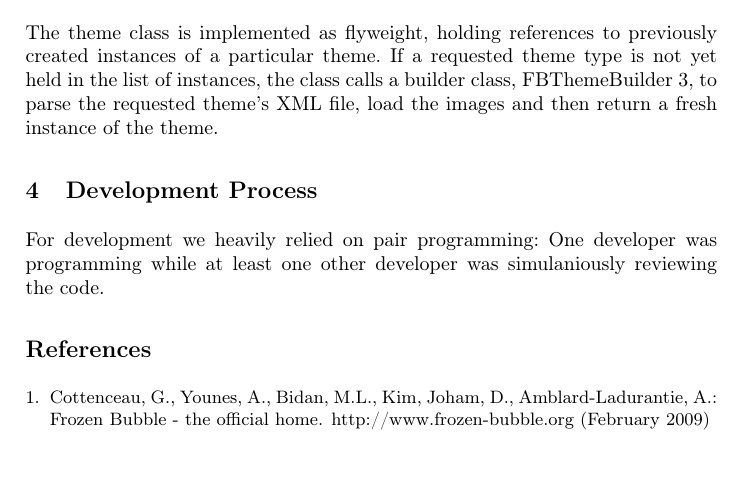
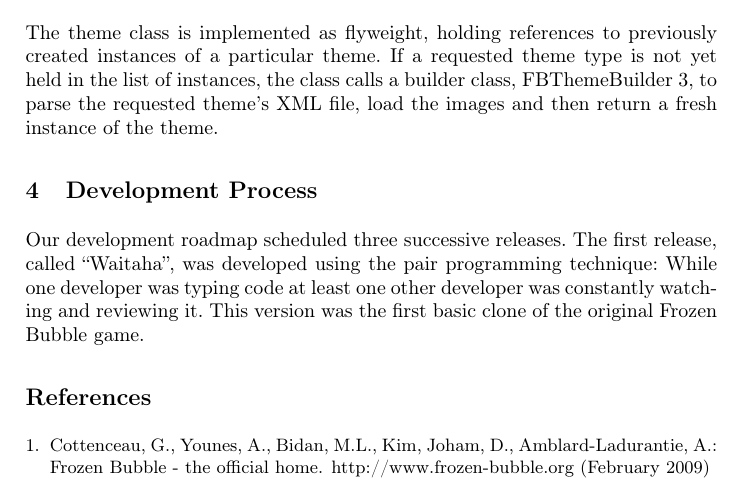
Before and after one commit to rkh/papers, a LaTeX paper (paper.tex, which reads development_process.tex): part of page 4 of 4, cut so that both start at the same text, the shorter picture padded with empty space. Compiled offline with pdfLaTeX.

Commit message:
development process - first version

```diff
--- a/development_process.tex
+++ b/development_process.tex
@@ -1,2 +1,2 @@
 \section{Development Process}
-For development we heavily relied on pair programming: One developer was programming while at least one other developer was simulaniously reviewing the code.
+Our development roadmap scheduled three successive releases. The first release, called ``Waitaha'', was developed using the pair programming technique: While one developer was typing code at least one other developer was constantly watching and reviewing it. This version was the first basic clone of the original Frozen Bubble game.
```
